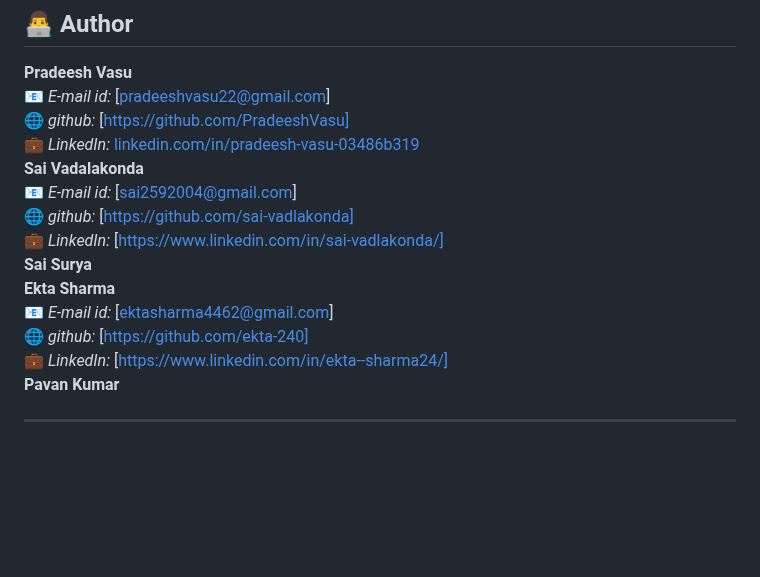
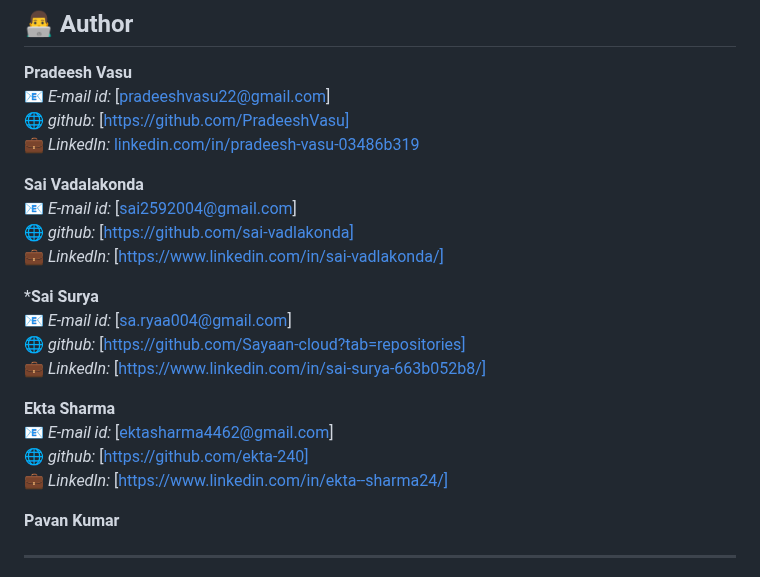
Before and after one commit to sai-vadlakonda/Public-Policy-Navigation-using-Quantum, a Markdown page: README.md, the part around the change. Rendered like a GitHub page; blank space fills up the shorter version.

```diff
--- a/README.md
+++ b/README.md
@@ -225,15 +225,22 @@ You’ll see a sleek web UI where you can enter education-related queries like:
 📧 *E-mail id:* [pradeeshvasu22@gmail.com]
 🌐 *github:* [https://github.com/PradeeshVasu]
 💼 *LinkedIn:* [linkedin.com/in/pradeesh-vasu-03486b319](https://www.linkedin.com/in/pradeesh-vasu-03486b319)
+
 **Sai Vadalakonda**
 📧 *E-mail id:* [sai2592004@gmail.com]
 🌐 *github:* [https://github.com/sai-vadlakonda]
 💼 *LinkedIn:* [https://www.linkedin.com/in/sai-vadlakonda/]
-**Sai Surya**
+
+***Sai Surya**
+📧 *E-mail id:* [sa.ryaa004@gmail.com]
+🌐 *github:* [https://github.com/Sayaan-cloud?tab=repositories]
+💼 *LinkedIn:* [https://www.linkedin.com/in/sai-surya-663b052b8/]
+
 **Ekta Sharma**
 📧 *E-mail id:* [ektasharma4462@gmail.com]
 🌐 *github:* [https://github.com/ekta-240]
 💼 *LinkedIn:*     [https://www.linkedin.com/in/ekta--sharma24/]
+
 **Pavan Kumar**
 
 
```
